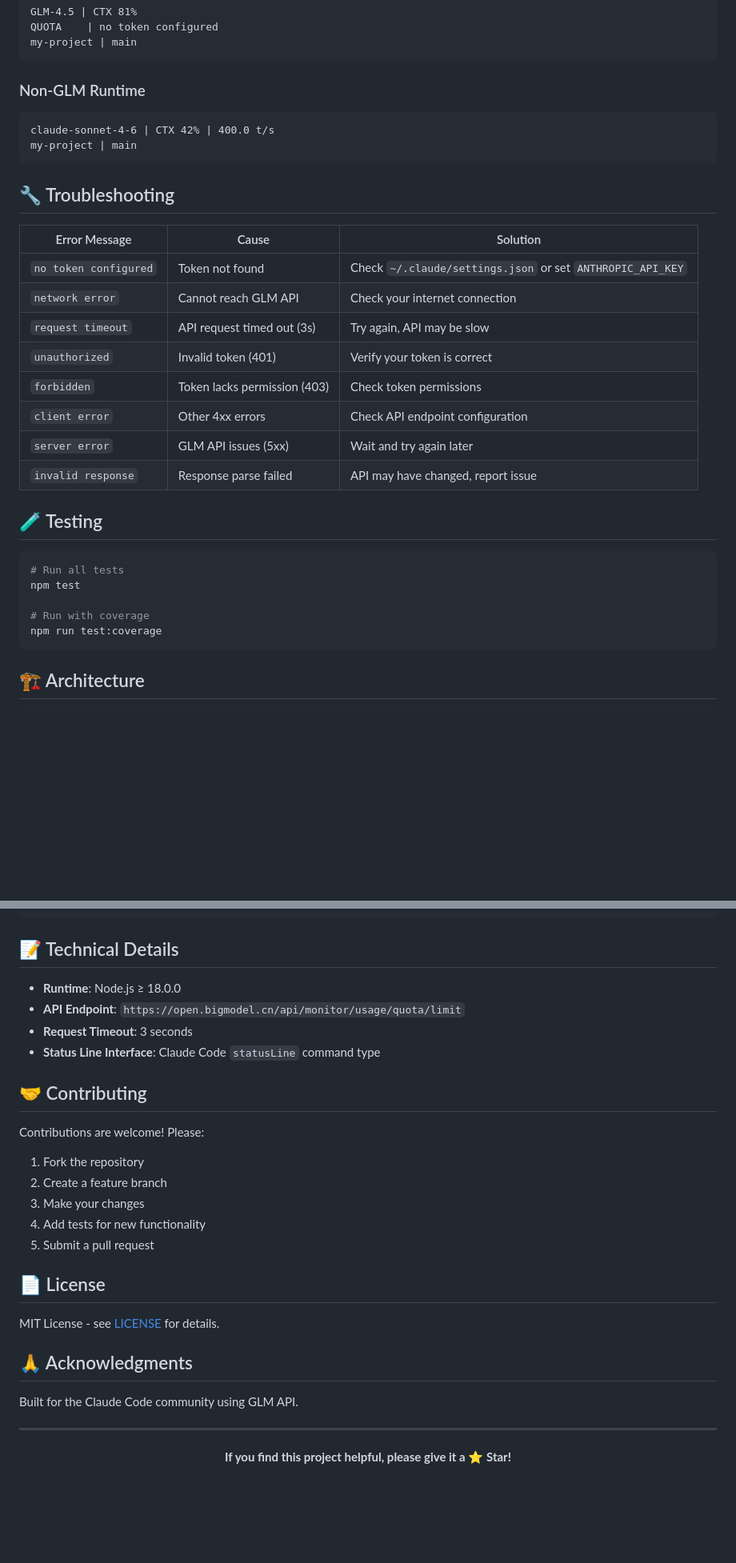
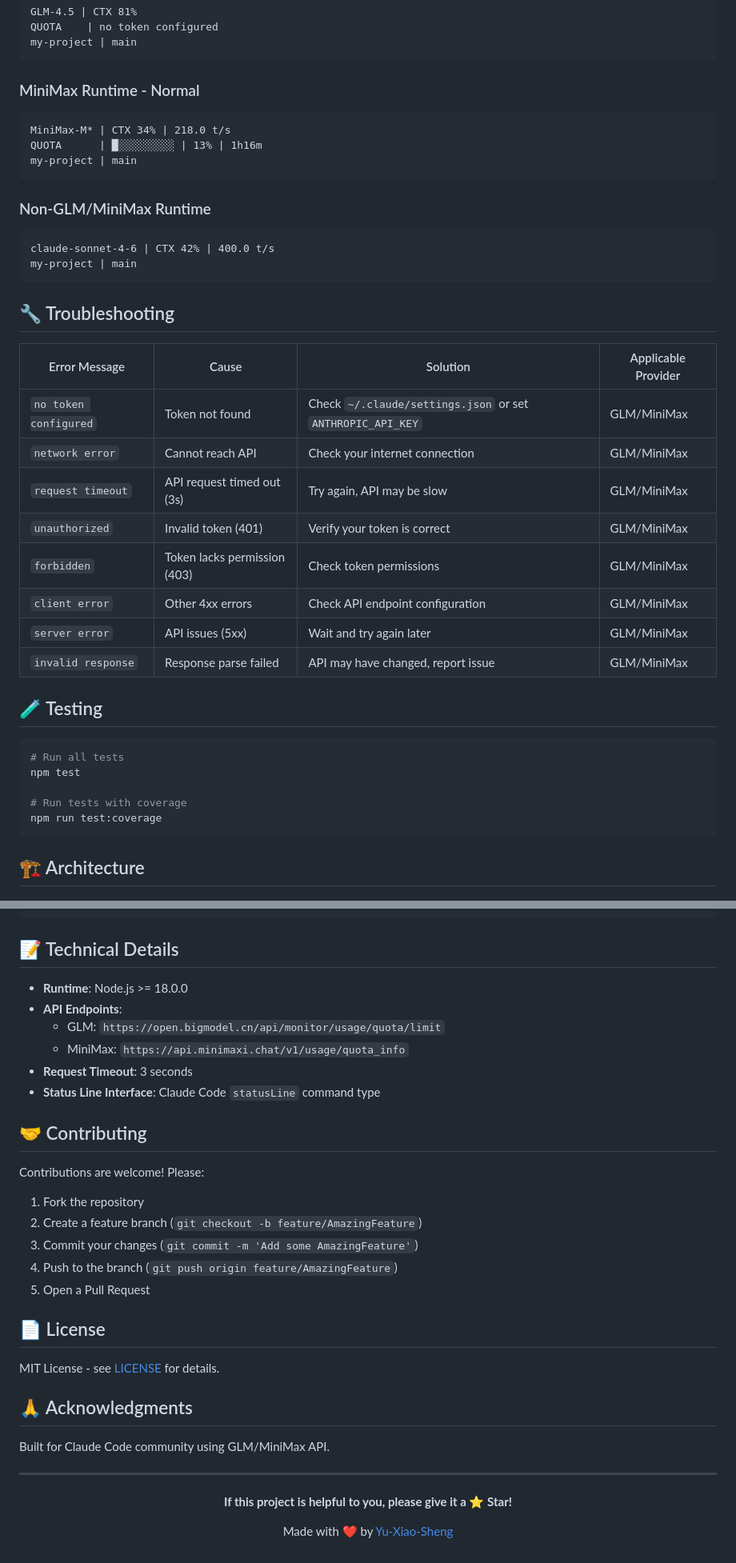
Before and after one commit to Yu-Xiao-Sheng/glm-safe-statusline, a Markdown page: README.en.md, 2 parts joined by grey strips. Shown at 80% size. Drawn GitHub-style; blank space fills up the shorter version.

Commit message:
docs: update English README

````diff
--- a/README.en.md
+++ b/README.en.md
@@ -85,7 +94,15 @@ QUOTA    | no token configured
 my-project | main
 ```
 
-### Non-GLM Runtime
+### MiniMax Runtime - Normal
+
+```
+MiniMax-M* | CTX 34% | 218.0 t/s
+QUOTA      | █░░░░░░░░░ | 13% | 1h16m
+my-project | main
+```
+
+### Non-GLM/MiniMax Runtime
 
 ```
 claude-sonnet-4-6 | CTX 42% | 400.0 t/s
@@ -94,16 +111,16 @@ my-project | main
 
 ## 🔧 Troubleshooting
 
-| Error Message | Cause | Solution |
-|---------------|-------|----------|
-| `no token configured` | Token not found | Check `~/.claude/settings.json` or set `ANTHROPIC_API_KEY` |
-| `network error` | Cannot reach GLM API | Check your internet connection |
-| `request timeout` | API request timed out (3s) | Try again, API may be slow |
-| `unauthorized` | Invalid token (401) | Verify your token is correct |
-| `forbidden` | Token lacks permission (403) | Check token permissions |
-| `client error` | Other 4xx errors | Check API endpoint configuration |
-| `server error` | GLM API issues (5xx) | Wait and try again later |
-| `invalid response` | Response parse failed | API may have changed, report issue |
+| Error Message | Cause | Solution | Applicable Provider |
+|---------------|-------|----------|-------------------|
+| `no token configured` | Token not found | Check `~/.claude/settings.json` or set `ANTHROPIC_API_KEY` | GLM/MiniMax |
+| `network error` | Cannot reach API | Check your internet connection | GLM/MiniMax |
+| `request timeout` | API request timed out (3s) | Try again, API may be slow | GLM/MiniMax |
+| `unauthorized` | Invalid token (401) | Verify your token is correct | GLM/MiniMax |
+| `forbidden` | Token lacks permission (403) | Check token permissions | GLM/MiniMax |
+| `client error` | Other 4xx errors | Check API endpoint configuration | GLM/MiniMax |
+| `server error` | API issues (5xx) | Wait and try again later | GLM/MiniMax |
+| `invalid response` | Response parse failed | API may have changed, report issue | GLM/MiniMax |
 
 ## 🧪 Testing
 
@@ -111,7 +128,7 @@ my-project | main
 # Run all tests
 npm test
 
-# Run with coverage
+# Run tests with coverage
 npm run test:coverage
 ```
 
@@ -132,8 +149,10 @@ tests/
 
 ## 📝 Technical Details
 
-- **Runtime**: Node.js ≥ 18.0.0
-- **API Endpoint**: `https://open.bigmodel.cn/api/monitor/usage/quota/limit`
+- **Runtime**: Node.js >= 18.0.0
+- **API Endpoints**:
+  - GLM: `https://open.bigmodel.cn/api/monitor/usage/quota/limit`
+  - MiniMax: `https://api.minimaxi.chat/v1/usage/quota_info`
 - **Request Timeout**: 3 seconds
 - **Status Line Interface**: Claude Code `statusLine` command type
 
@@ -142,10 +161,10 @@ tests/
 Contributions are welcome! Please:
 
 1. Fork the repository
-2. Create a feature branch
-3. Make your changes
-4. Add tests for new functionality
-5. Submit a pull request
+2. Create a feature branch (`git checkout -b feature/AmazingFeature`)
+3. Commit your changes (`git commit -m 'Add some AmazingFeature'`)
+4. Push to the branch (`git push origin feature/AmazingFeature`)
+5. Open a Pull Request
 
 ## 📄 License
 
@@ -153,12 +172,14 @@ MIT License - see [LICENSE](LICENSE) for details.
 
 ## 🙏 Acknowledgments
 
-Built for the Claude Code community using GLM API.
+Built for Claude Code community using GLM/MiniMax API.
 
 ---
 
 <div align="center">
 
-**If you find this project helpful, please give it a ⭐️ Star!**
+**If this project is helpful to you, please give it a ⭐️ Star!**
+
+Made with ❤️ by [Yu-Xiao-Sheng](https://github.com/Yu-Xiao-Sheng)
 
 </div>
````
Also changed, not shown: other parts of README.en.md (+15 -6 lines).
